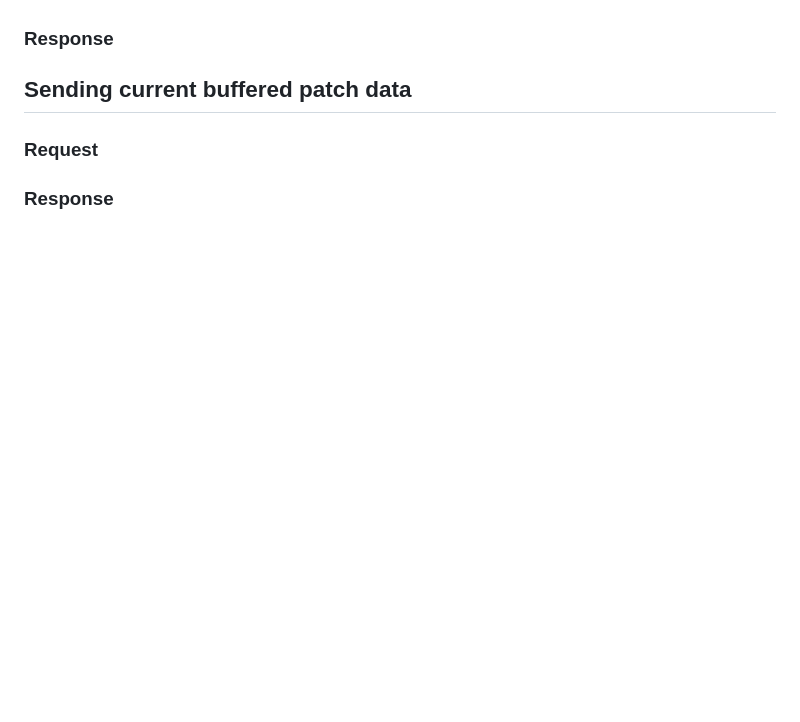
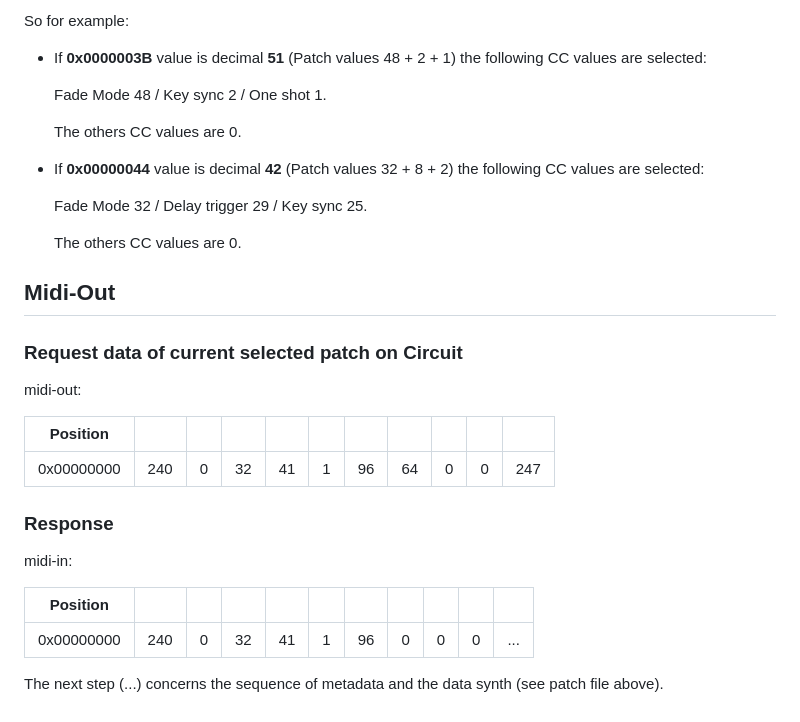
Before and after one commit to cgoehl/circuit-web-synth-editor, a Markdown page: README.md, the part around the change printed below. Drawn GitHub-style; blank space fills up the shorter version.

```diff
--- a/README.md
+++ b/README.md
@@ -63,6 +116,33 @@ If the Circuit freezes, unplug USB wire.
+So for example:
+
+- If **0x0000003B** value is decimal **51** (Patch values 48 + 2 + 1) the following CC values are selected:
+
+  Fade Mode 48 / Key sync 2 / One shot 1.
+
+  The others CC values are 0.
+
+- If **0x00000044** value is decimal **42** (Patch values 32 + 8 + 2) the following CC values are selected:
+
+  Fade Mode 32 / Delay trigger 29 / Key sync 25.
+
+  The others CC values are 0.
+
+## Midi-Out
+
+### Request data of current selected patch on Circuit
+
+midi-out:
+
+| Position   |     |   |    |    |   |    |    |   |   |     |
+| ---------- | --- | - | -- | -- | - | -- | -- | - | - | --- |
+| 0x00000000 | 240 | 0 | 32 | 41 | 1 | 96 | 64 | 0 | 0 | 247 |
+
 ### Response
 
-## Sending current buffered patch data
+midi-in:
 
-### Request
-### Response
+| Position   |     |   |    |    |   |    |    |   |   |     |
+| -----------| --- | - | -- | -- | - | -- | -- | - | - | --- |
+| 0x00000000 | 240 | 0 | 32 | 41 | 1 | 96 | 0  | 0 | 0 | ... |
+
+The next step (...) concerns the sequence of metadata and the data synth (see patch file above).
```
Also changed, not shown: other parts of README.md (+84 -31 lines), resources/patch.png (added), 3 other files.
